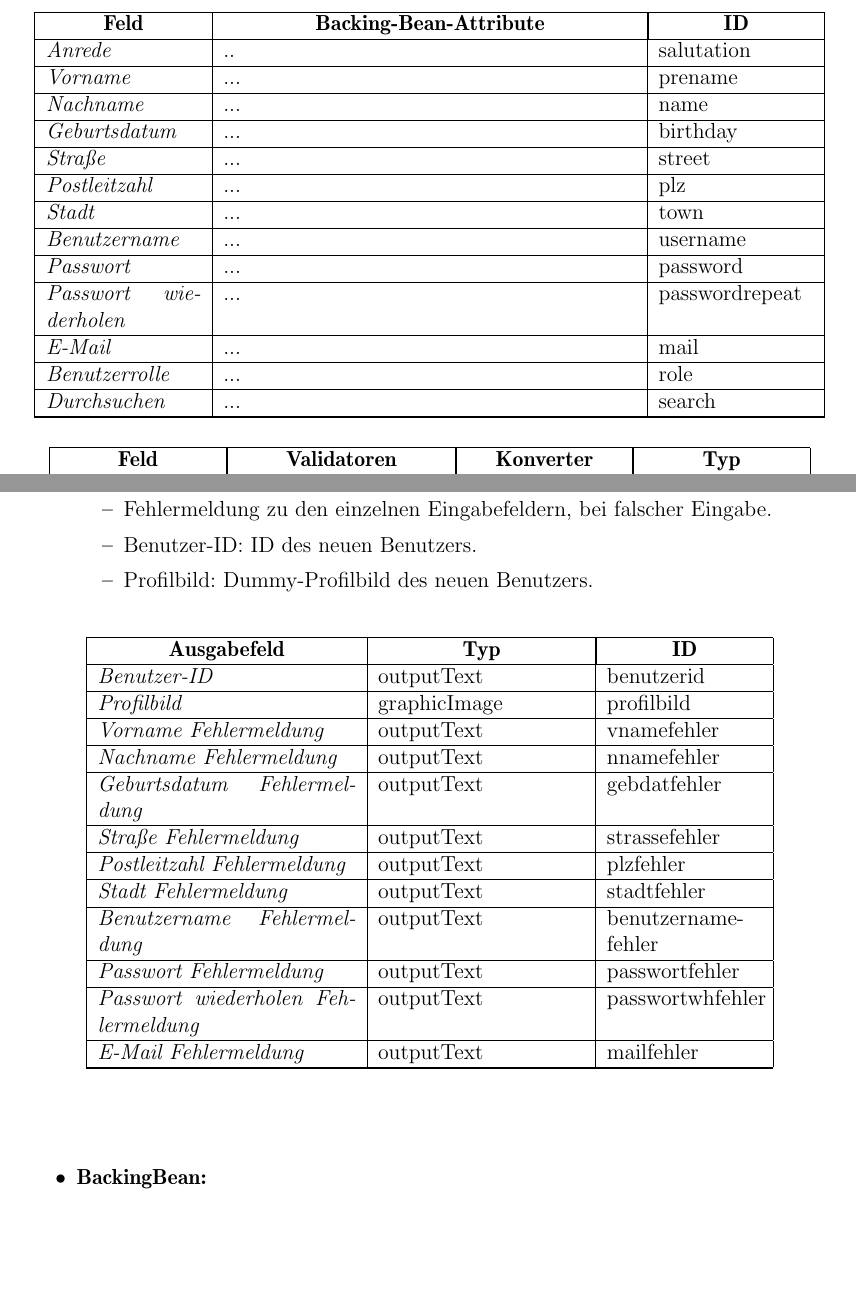
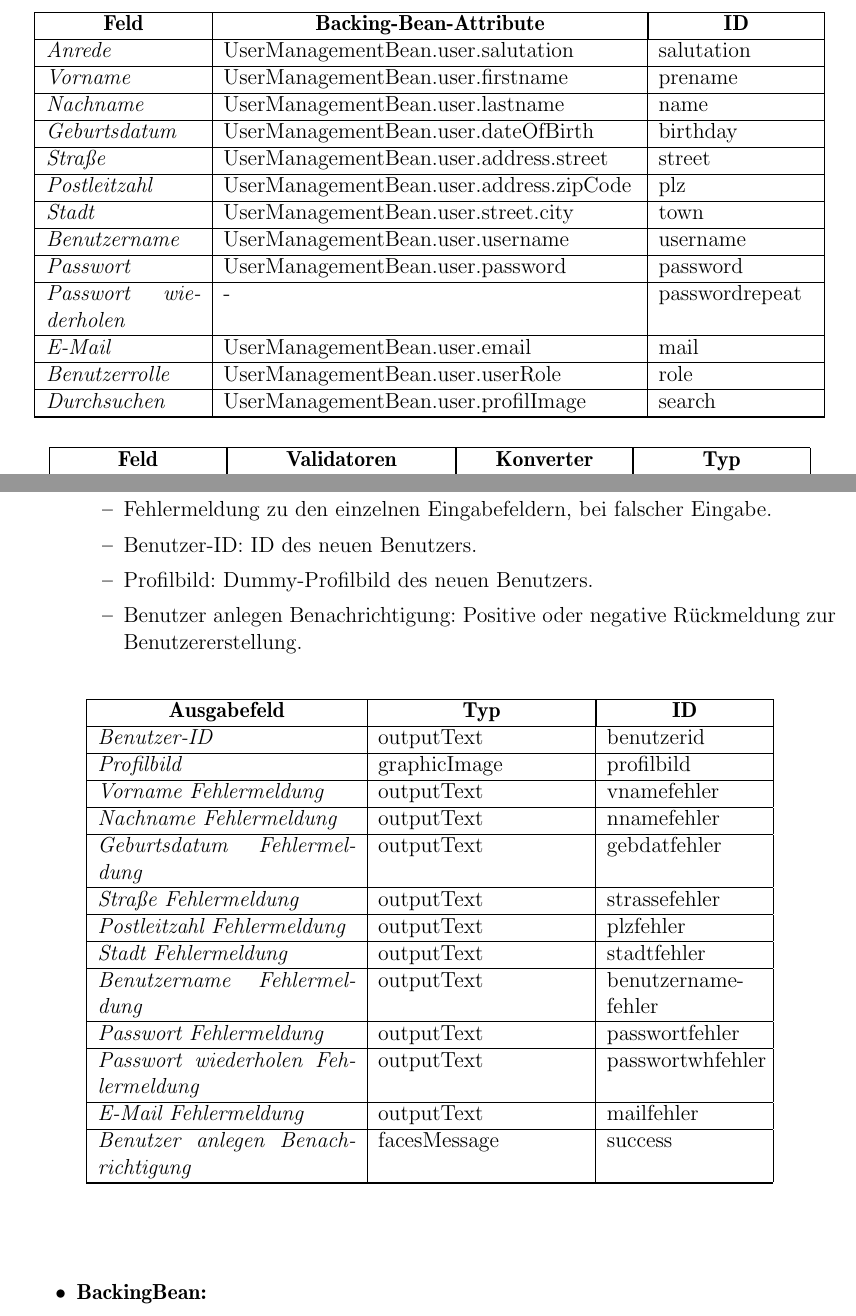
Before and after one commit to cretu90/SEP15-Team3, a LaTeX document (Documentation/3. Feinspezifikation/Feinspezifikation-SEP2015.tex, which reads Documentation/3. Feinspezifikation/View.tex): two parts of pages 51 and 52 of 66, joined at a grey line, cut so that both start at the same text, the shorter picture padded with empty space. Compiled offline with pdfLaTeX.

Commit message:
View Update

```diff
--- a/Documentation/3. Feinspezifikation/View.tex
+++ b/Documentation/3. Feinspezifikation/View.tex
@@ -1437,19 +1439,19 @@
 						\endfirsthead
 						\hline
 						\endlastfoot
-						\textit{Anrede} & .. & salutation\\ \hline
-						\textit{Vorname} & ... & prename\\ \hline
-						\textit{Nachname} & ... & name\\ \hline
-						\textit{Geburtsdatum} & ... & birthday\\ \hline
-						\textit{Straße} & ... & street\\ \hline
-						\textit{Postleitzahl} & ... & plz\\ \hline
-						\textit{Stadt} & ... & town\\ \hline
-						\textit{Benutzername} & ... & username\\ \hline
-						\textit{Passwort} & ... & password\\ \hline
-						\textit{Passwort wiederholen} & ... & passwordrepeat\\ \hline
-						\textit{E-Mail} & ... & mail\\ \hline
-						\textit{Benutzerrolle} & ... & role\\ \hline
-						\textit{Durchsuchen} & ... & search\\ \hline
+						\textit{Anrede} & UserManagementBean.user.salutation & salutation\\ \hline
+						\textit{Vorname} & UserManagementBean.user.firstname & prename\\ \hline
+						\textit{Nachname} & UserManagementBean.user.lastname & name\\ \hline
+						\textit{Geburtsdatum} & UserManagementBean.user.dateOfBirth & birthday\\ \hline
+						\textit{Straße} & UserManagementBean.user.address.street & street\\ \hline
+						\textit{Postleitzahl} & UserManagementBean.user.address.zipCode & plz\\ \hline
+						\textit{Stadt} & UserManagementBean.user.street.city & town\\ \hline
+						\textit{Benutzername} & UserManagementBean.user.username & username\\ \hline
+						\textit{Passwort} & UserManagementBean.user.password & password\\ \hline
+						\textit{Passwort wiederholen} & - & passwordrepeat\\ \hline
+						\textit{E-Mail} & UserManagementBean.user.email & mail\\ \hline
+						\textit{Benutzerrolle} & UserManagementBean.user.userRole & role\\ \hline
+						\textit{Durchsuchen} & UserManagementBean.user.profilImage & search\\ \hline
 					\end{longtable}
 					\begin{longtable}{|p{3cm} | p{4cm} | p{3cm} |p{3cm}|}
 
@@ -1477,6 +1479,7 @@
 				\item Fehlermeldung zu den einzelnen Eingabefeldern, bei falscher Eingabe.
 				\item Benutzer-ID: ID des neuen Benutzers.
 				\item Profilbild: Dummy-Profilbild des neuen Benutzers.
+				\item Benutzer anlegen Benachrichtigung: Positive oder negative Rückmeldung zur Benutzererstellung.
 			\end{itemize}
 					\begin{center}
 						\begin{longtable}{|p{5cm} | p{4cm}|p{3cm}|}
@@ -1497,6 +1500,7 @@
 							\textit{Passwort Fehlermeldung}  & outputText & passwortfehler \\ \hline
 							\textit{Passwort wiederholen Fehlermeldung}  & outputText & passwortwhfehler \\ \hline
 							\textit{E-Mail Fehlermeldung}  & outputText & mailfehler \\ \hline
+							\textit{Benutzer anlegen Benachrichtigung} & facesMessage & success\\ \hline
 						\end{longtable}
 					\end{center}
 			\item \textbf{BackingBean:}
```
Also changed, not shown: Documentation/3. Feinspezifikation/View.tex (2 more changed lines).
